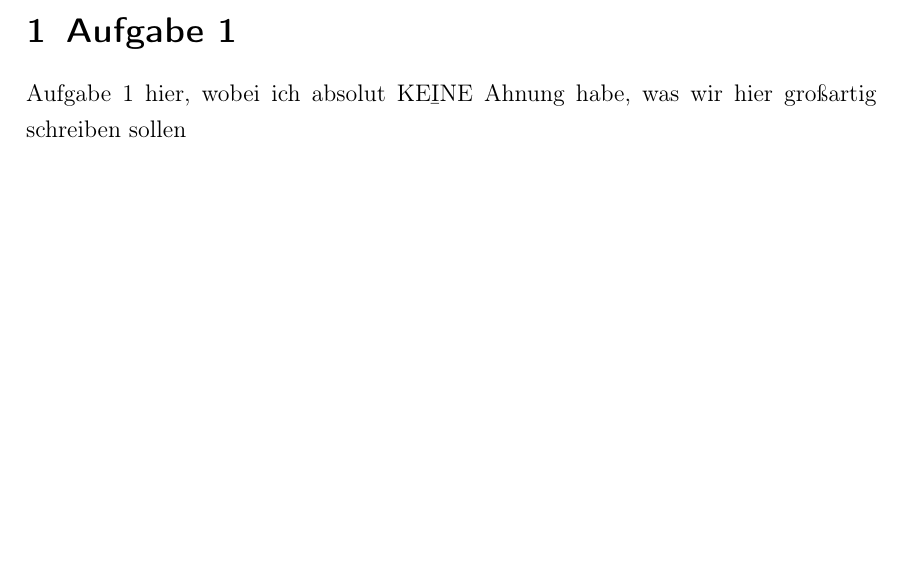
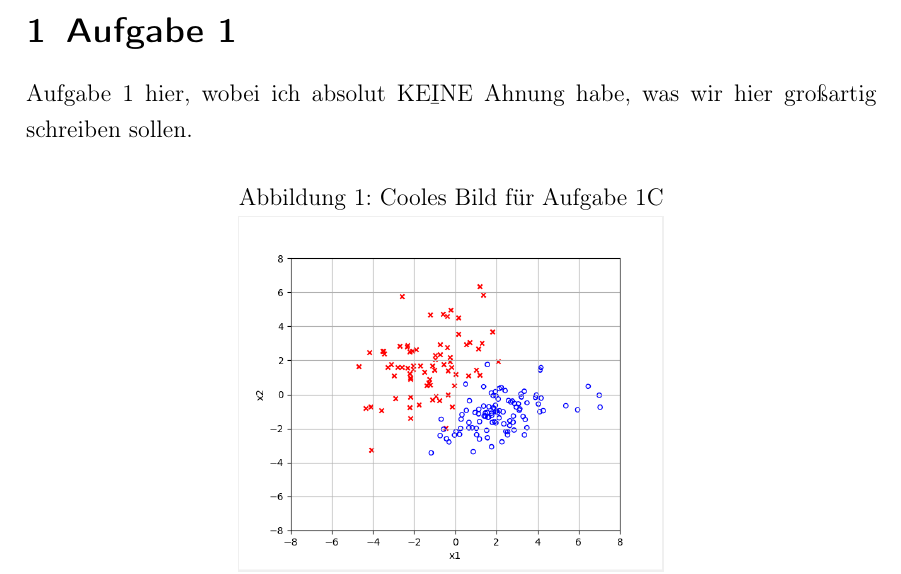
Before and after one commit to Hepha1stos/ILSPraktikum, a LaTeX document (Versuch 1/Ausarbeitung/Versuch1.tex, which reads Versuch 1/Ausarbeitung/Aufgabe1.tex): part of page 3 of 3, cut so that both start at the same text, the shorter picture padded with empty space. Compiled offline with pdfLaTeX.

Commit message:
Included pic

```diff
--- a/Versuch 1/Ausarbeitung/Aufgabe1.tex
+++ b/Versuch 1/Ausarbeitung/Aufgabe1.tex
@@ -1,2 +1,9 @@
 \section{Aufgabe 1}
-Aufgabe 1 hier, wobei ich absolut \b{KEINE} Ahnung habe, was wir hier großartig schreiben sollen
+Aufgabe 1 hier, wobei ich absolut \b{KEINE} Ahnung habe, was wir hier großartig schreiben sollen.
+
+
+\begin{figure}[h]
+  \caption{Cooles Bild für Aufgabe 1C}
+  \centering
+  \includegraphics[width=0.5\textwidth]{../A1/aufgabe1C.PNG}
+  \end{figure}
--- a/Versuch 1/Ausarbeitung/Versuch1.tex
+++ b/Versuch 1/Ausarbeitung/Versuch1.tex
@@ -9,7 +9,7 @@
 \onehalfspacing
 \usepackage{titling}
 \usepackage[hidelinks]{hyperref}
-
+\usepackage{graphicx}
 
 \title{Praktikum ILS – Versuch 1}
 \author{Sabine Pfeiffer \and Moritz Brunner}
```
Also changed, not shown: Versuch 1/Ausarbeitung/Versuch1.pdf, 5 other files.
